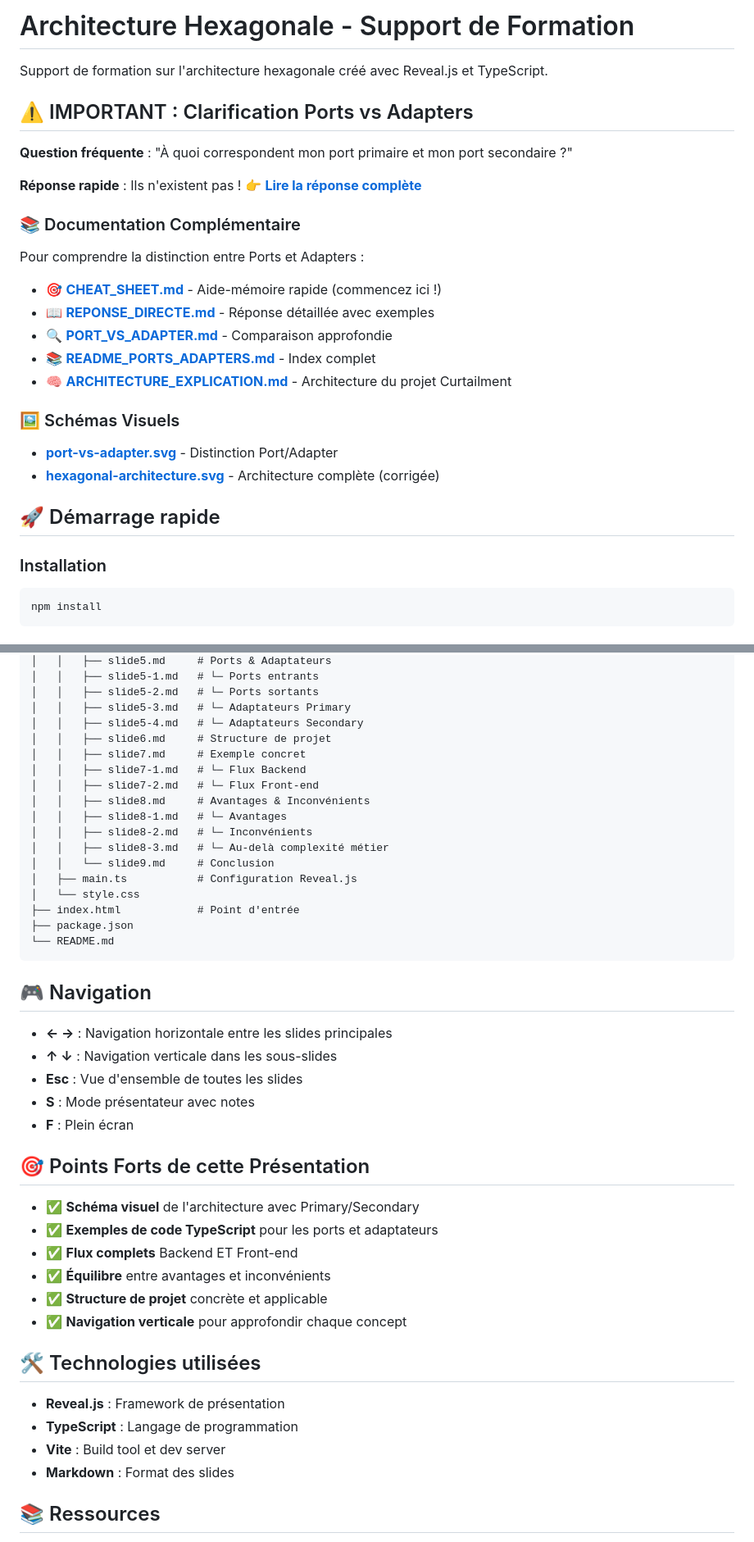
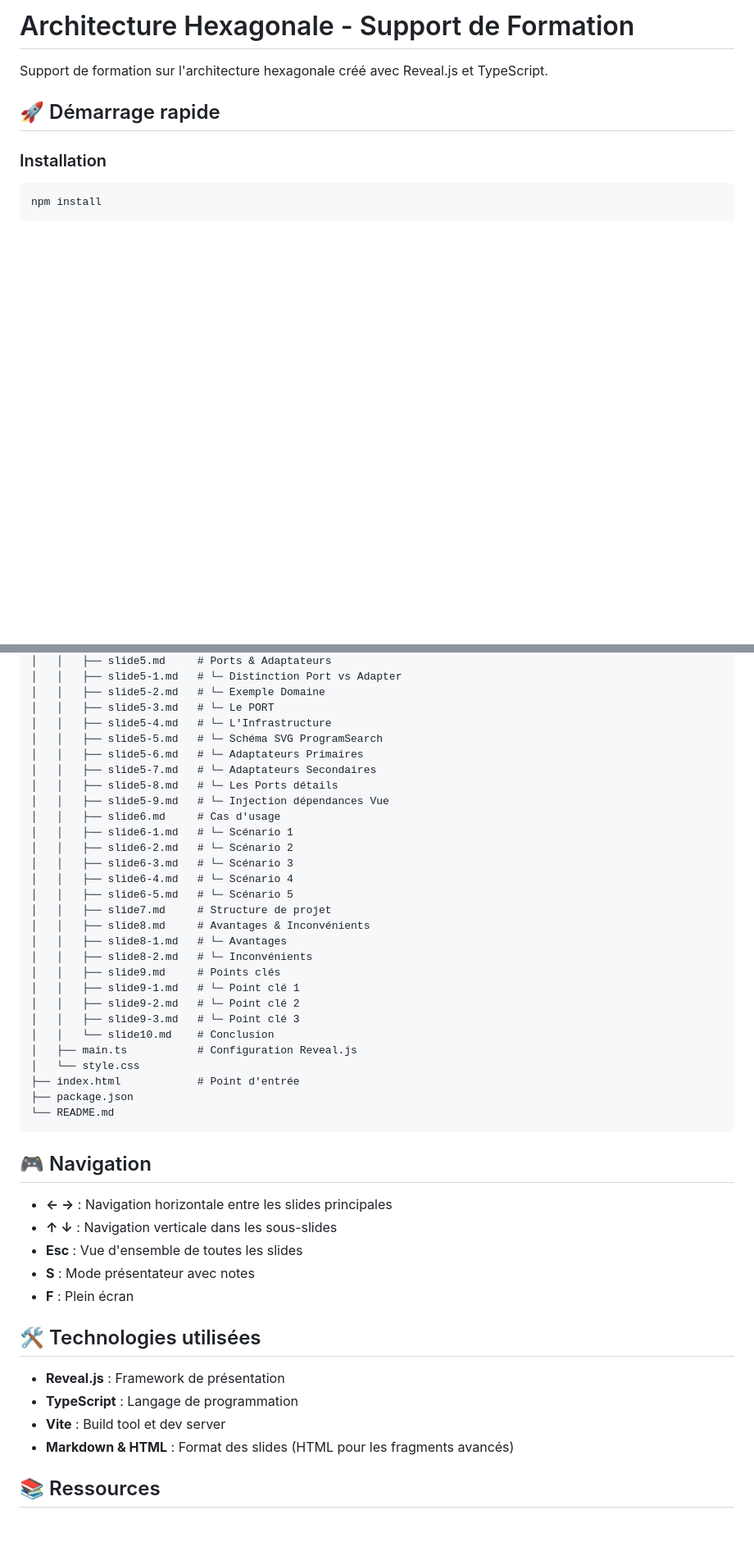
Before and after one commit to tJimbow/archi-hexa-introduction, a Markdown page: README.md, 2 parts joined by grey strips. Shown at 82% size. GitHub-like rendering; blank space fills up the shorter version.

````diff
--- a/README.md
+++ b/README.md
@@ -1,26 +1,6 @@
-﻿# Architecture Hexagonale - Support de Formation
+# Architecture Hexagonale - Support de Formation
 Support de formation sur l'architecture hexagonale créé avec Reveal.js et TypeScript.
 
-## ⚠️ IMPORTANT : Clarification Ports vs Adapters
-
-**Question fréquente** : "À quoi correspondent mon port primaire et mon port secondaire ?"
-
-**Réponse rapide** : Ils n'existent pas ! 👉 **[Lire la réponse complète](./REPONSE_DIRECTE.md)**
-
-### 📚 Documentation Complémentaire
-
-Pour comprendre la distinction entre Ports et Adapters :
-
-- 🎯 **[CHEAT_SHEET.md](./CHEAT_SHEET.md)** - Aide-mémoire rapide (commencez ici !)
-- 📖 **[REPONSE_DIRECTE.md](./REPONSE_DIRECTE.md)** - Réponse détaillée avec exemples
-- 🔍 **[PORT_VS_ADAPTER.md](./PORT_VS_ADAPTER.md)** - Comparaison approfondie
-- 📚 **[README_PORTS_ADAPTERS.md](./README_PORTS_ADAPTERS.md)** - Index complet
-- 🧠 **[ARCHITECTURE_EXPLICATION.md](./ARCHITECTURE_EXPLICATION.md)** - Architecture du projet Curtailment
-
-### 🖼️ Schémas Visuels
-
-- **[port-vs-adapter.svg](./public/images/port-vs-adapter.svg)** - Distinction Port/Adapter
-- **[hexagonal-architecture.svg](public/images/hexagonal-simple-example.svg)** - Architecture complète (corrigée)
 ## 🚀 Démarrage rapide
 ### Installation
 ```bash
@@ -90,17 +91,28 @@ archi-hexa-introduction/
 │   │   ├── slide5.md     # Ports & Adaptateurs
-│   │   ├── slide5-1.md   # └─ Ports entrants
-│   │   ├── slide5-2.md   # └─ Ports sortants
-│   │   ├── slide5-3.md   # └─ Adaptateurs Primary
-│   │   ├── slide5-4.md   # └─ Adaptateurs Secondary
-│   │   ├── slide6.md     # Structure de projet
-│   │   ├── slide7.md     # Exemple concret
-│   │   ├── slide7-1.md   # └─ Flux Backend
-│   │   ├── slide7-2.md   # └─ Flux Front-end
+│   │   ├── slide5-1.md   # └─ Distinction Port vs Adapter
+│   │   ├── slide5-2.md   # └─ Exemple Domaine
+│   │   ├── slide5-3.md   # └─ Le PORT
+│   │   ├── slide5-4.md   # └─ L'Infrastructure
+│   │   ├── slide5-5.md   # └─ Schéma SVG ProgramSearch
+│   │   ├── slide5-6.md   # └─ Adaptateurs Primaires
+│   │   ├── slide5-7.md   # └─ Adaptateurs Secondaires
+│   │   ├── slide5-8.md   # └─ Les Ports détails
+│   │   ├── slide5-9.md   # └─ Injection dépendances Vue
+│   │   ├── slide6.md     # Cas d'usage
+│   │   ├── slide6-1.md   # └─ Scénario 1
+│   │   ├── slide6-2.md   # └─ Scénario 2
+│   │   ├── slide6-3.md   # └─ Scénario 3
+│   │   ├── slide6-4.md   # └─ Scénario 4
+│   │   ├── slide6-5.md   # └─ Scénario 5
+│   │   ├── slide7.md     # Structure de projet
 │   │   ├── slide8.md     # Avantages & Inconvénients
 │   │   ├── slide8-1.md   # └─ Avantages
 │   │   ├── slide8-2.md   # └─ Inconvénients
-│   │   ├── slide8-3.md   # └─ Au-delà complexité métier
-│   │   └── slide9.md     # Conclusion
+│   │   ├── slide9.md     # Points clés
+│   │   ├── slide9-1.md   # └─ Point clé 1
+│   │   ├── slide9-2.md   # └─ Point clé 2
+│   │   ├── slide9-3.md   # └─ Point clé 3
+│   │   └── slide10.md    # Conclusion
 │   ├── main.ts           # Configuration Reveal.js
 │   └── style.css
 ├── index.html            # Point d'entrée
@@ -113,18 +125,11 @@ archi-hexa-introduction/
 - **Esc** : Vue d'ensemble de toutes les slides
 - **S** : Mode présentateur avec notes
 - **F** : Plein écran
-## 🎯 Points Forts de cette Présentation
-- ✅ **Schéma visuel** de l'architecture avec Primary/Secondary
-- ✅ **Exemples de code TypeScript** pour les ports et adaptateurs
-- ✅ **Flux complets** Backend ET Front-end
-- ✅ **Équilibre** entre avantages et inconvénients
-- ✅ **Structure de projet** concrète et applicable
-- ✅ **Navigation verticale** pour approfondir chaque concept
 ## 🛠️ Technologies utilisées
 - **Reveal.js** : Framework de présentation
 - **TypeScript** : Langage de programmation
 - **Vite** : Build tool et dev server
-- **Markdown** : Format des slides
+- **Markdown & HTML** : Format des slides (HTML pour les fragments avancés)
 ## 📚 Ressources
 - [Hexagonal Architecture - Alistair Cockburn](https://alistair.cockburn.us/hexagonal-architecture/)
 - [Clean Architecture - Robert C. Martin](https://blog.cleancoder.com/uncle-bob/2012/08/13/the-clean-architecture.html)
````
Also changed, not shown: other parts of README.md (+51 -21 lines).
